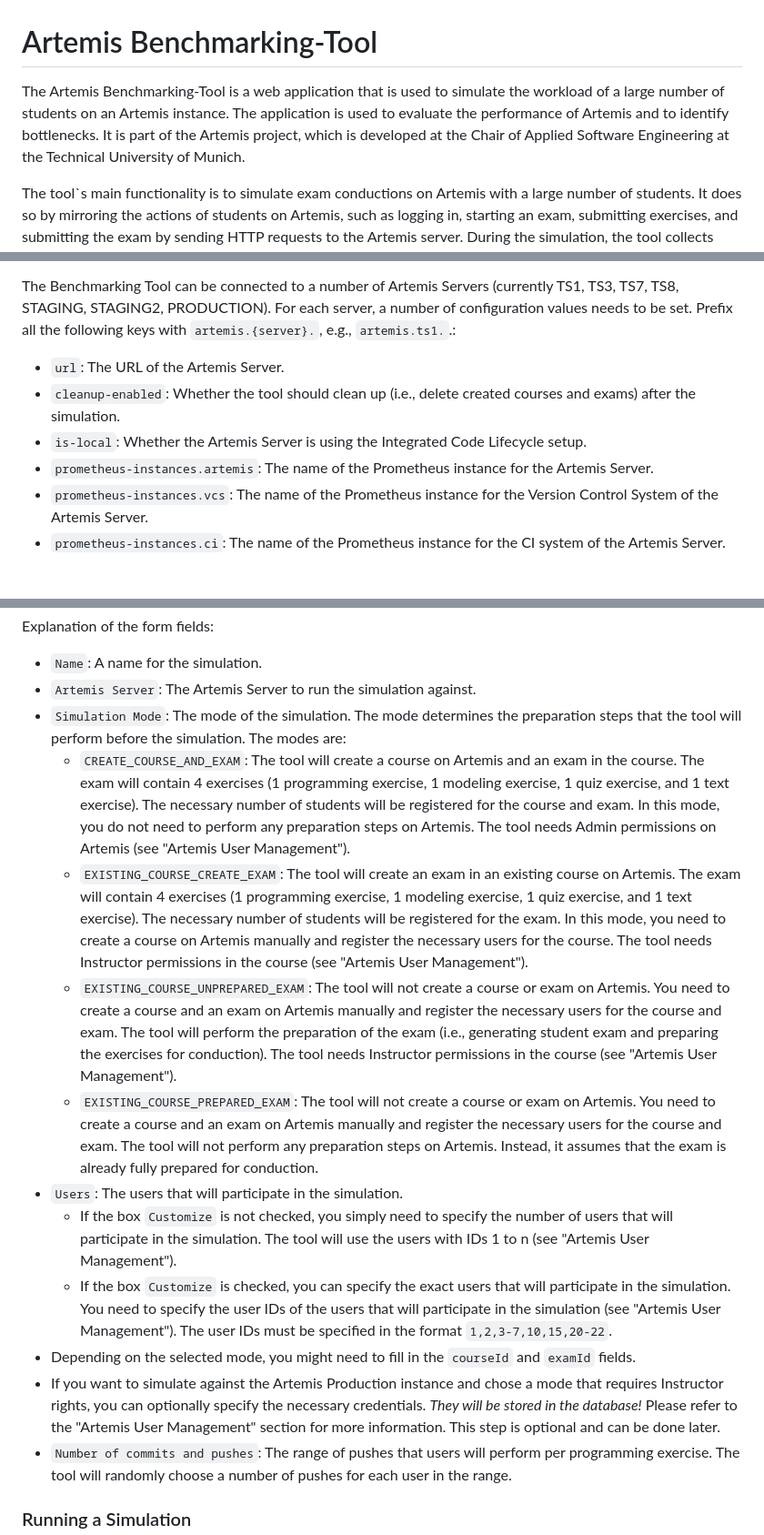
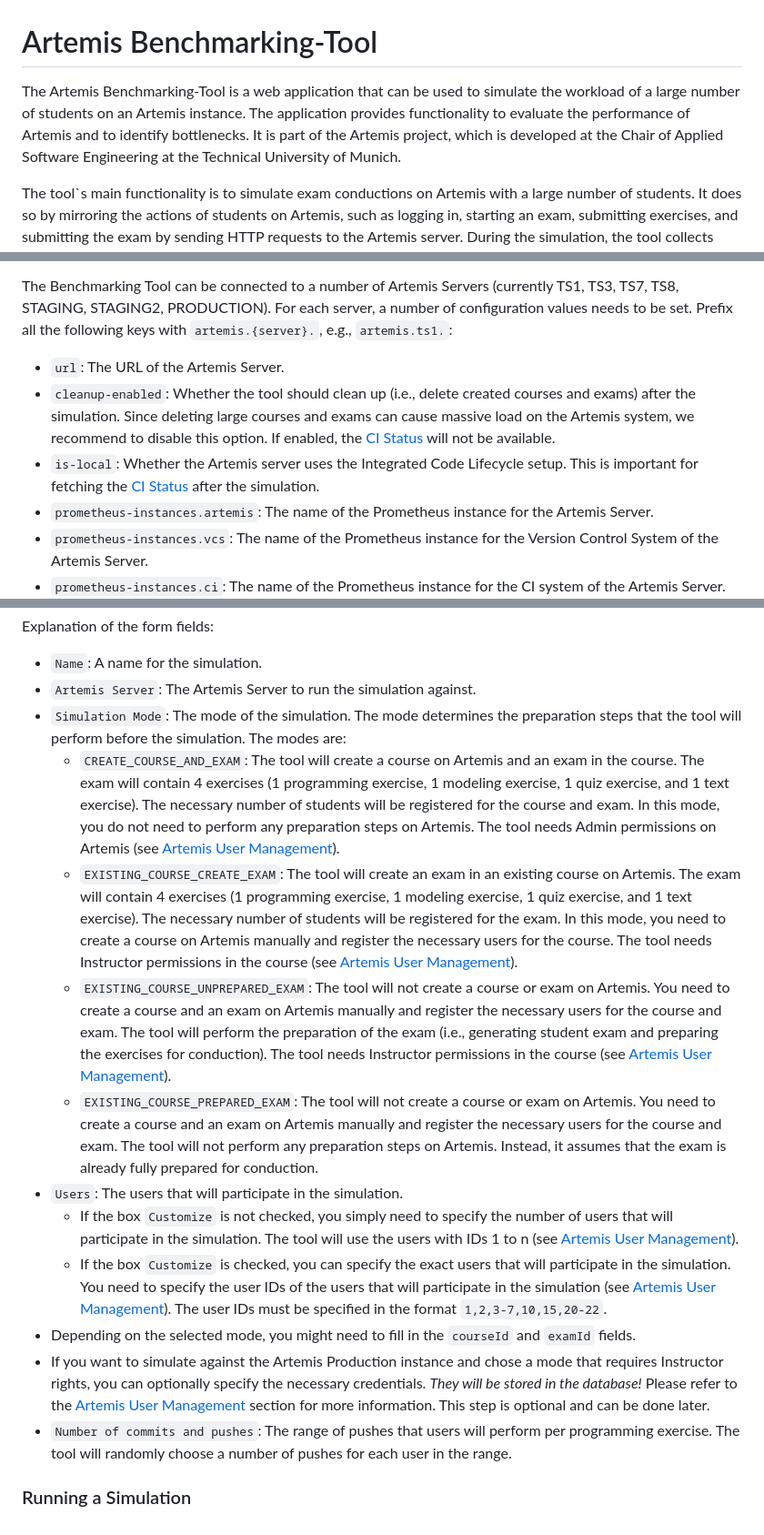
Before and after one commit to ls1intum/Artemis-Benchmarking, a Markdown page: README.md, 3 parts joined by grey strips. Shown: that part at 91% size. Rendered like a GitHub page; blank space fills up the shorter version.

```diff
--- a/README.md
+++ b/README.md
@@ -1,6 +1,6 @@
 # Artemis Benchmarking-Tool
 
-The Artemis Benchmarking-Tool is a web application that is used to simulate the workload of a large number of students on an Artemis instance. The application is used to evaluate the performance of Artemis and to identify bottlenecks. It is part of the Artemis project, which is developed at the Chair of Applied Software Engineering at the Technical University of Munich.
+The Artemis Benchmarking-Tool is a web application that can be used to simulate the workload of a large number of students on an Artemis instance. The application provides functionality to evaluate the performance of Artemis and to identify bottlenecks. It is part of the Artemis project, which is developed at the Chair of Applied Software Engineering at the Technical University of Munich.
 
 The tool`s main functionality is to simulate exam conductions on Artemis with a large number of students.
 It does so by mirroring the actions of students on Artemis, such as logging in, starting an exam, submitting exercises, and submitting the exam by sending HTTP requests to the Artemis server.
@@ -46,11 +46,11 @@ For a production environment, the configuration should be set using environment
 
 The Benchmarking Tool can be connected to a number of Artemis Servers (currently TS1, TS3, TS7, TS8, STAGING, STAGING2, PRODUCTION).
 For each server, a number of configuration values needs to be set.
-Prefix all the following keys with `artemis.{server}.`, e.g., `artemis.ts1.`.:
+Prefix all the following keys with `artemis.{server}.`, e.g., `artemis.ts1.`:
 
 - `url`: The URL of the Artemis Server.
-- `cleanup-enabled`: Whether the tool should clean up (i.e., delete created courses and exams) after the simulation.
-- `is-local`: Whether the Artemis Server is using the Integrated Code Lifecycle setup.
+- `cleanup-enabled`: Whether the tool should clean up (i.e., delete created courses and exams) after the simulation. Since deleting large courses and exams can cause massive load on the Artemis system, we recommend to disable this option. If enabled, the [CI Status](#ci-status) will not be available.
+- `is-local`: Whether the Artemis server uses the Integrated Code Lifecycle setup. This is important for fetching the [CI Status](#ci-status) after the simulation.
 - `prometheus-instances.artemis`: The name of the Prometheus instance for the Artemis Server.
 - `prometheus-instances.vcs`: The name of the Prometheus instance for the Version Control System of the Artemis Server.
 - `prometheus-instances.ci`: The name of the Prometheus instance for the CI system of the Artemis Server.
@@ -295,15 +295,15 @@ Explanation of the form fields:
 - `Name`: A name for the simulation.
 - `Artemis Server`: The Artemis Server to run the simulation against.
 - `Simulation Mode`: The mode of the simulation. The mode determines the preparation steps that the tool will perform before the simulation. The modes are:
-  - `CREATE_COURSE_AND_EXAM`: The tool will create a course on Artemis and an exam in the course. The exam will contain 4 exercises (1 programming exercise, 1 modeling exercise, 1 quiz exercise, and 1 text exercise). The necessary number of students will be registered for the course and exam. In this mode, you do not need to perform any preparation steps on Artemis. The tool needs Admin permissions on Artemis (see "Artemis User Management").
-  - `EXISTING_COURSE_CREATE_EXAM`: The tool will create an exam in an existing course on Artemis. The exam will contain 4 exercises (1 programming exercise, 1 modeling exercise, 1 quiz exercise, and 1 text exercise). The necessary number of students will be registered for the exam. In this mode, you need to create a course on Artemis manually and register the necessary users for the course. The tool needs Instructor permissions in the course (see "Artemis User Management").
-  - `EXISTING_COURSE_UNPREPARED_EXAM`: The tool will not create a course or exam on Artemis. You need to create a course and an exam on Artemis manually and register the necessary users for the course and exam. The tool will perform the preparation of the exam (i.e., generating student exam and preparing the exercises for conduction). The tool needs Instructor permissions in the course (see "Artemis User Management").
+  - `CREATE_COURSE_AND_EXAM`: The tool will create a course on Artemis and an exam in the course. The exam will contain 4 exercises (1 programming exercise, 1 modeling exercise, 1 quiz exercise, and 1 text exercise). The necessary number of students will be registered for the course and exam. In this mode, you do not need to perform any preparation steps on Artemis. The tool needs Admin permissions on Artemis (see [Artemis User Management](#artemis-user-management)).
+  - `EXISTING_COURSE_CREATE_EXAM`: The tool will create an exam in an existing course on Artemis. The exam will contain 4 exercises (1 programming exercise, 1 modeling exercise, 1 quiz exercise, and 1 text exercise). The necessary number of students will be registered for the exam. In this mode, you need to create a course on Artemis manually and register the necessary users for the course. The tool needs Instructor permissions in the course (see [Artemis User Management](#artemis-user-management)).
+  - `EXISTING_COURSE_UNPREPARED_EXAM`: The tool will not create a course or exam on Artemis. You need to create a course and an exam on Artemis manually and register the necessary users for the course and exam. The tool will perform the preparation of the exam (i.e., generating student exam and preparing the exercises for conduction). The tool needs Instructor permissions in the course (see [Artemis User Management](#artemis-user-management)).
   - `EXISTING_COURSE_PREPARED_EXAM`: The tool will not create a course or exam on Artemis. You need to create a course and an exam on Artemis manually and register the necessary users for the course and exam. The tool will not perform any preparation steps on Artemis. Instead, it assumes that the exam is already fully prepared for conduction.
 - `Users`: The users that will participate in the simulation.
-  - If the box `Customize` is not checked, you simply need to specify the number of users that will participate in the simulation. The tool will use the users with IDs 1 to n (see "Artemis User Management").
-  - If the box `Customize` is checked, you can specify the exact users that will participate in the simulation. You need to specify the user IDs of the users that will participate in the simulation (see "Artemis User Management"). The user IDs must be specified in the format `1,2,3-7,10,15,20-22`.
+  - If the box `Customize` is not checked, you simply need to specify the number of users that will participate in the simulation. The tool will use the users with IDs 1 to n (see [Artemis User Management](#artemis-user-management)).
+  - If the box `Customize` is checked, you can specify the exact users that will participate in the simulation. You need to specify the user IDs of the users that will participate in the simulation (see [Artemis User Management](#artemis-user-management)). The user IDs must be specified in the format `1,2,3-7,10,15,20-22`.
 - Depending on the selected mode, you might need to fill in the `courseId` and `examId` fields.
-- If you want to simulate against the Artemis Production instance and chose a mode that requires Instructor rights, you can optionally specify the necessary credentials. _They will be stored in the database!_ Please refer to the "Artemis User Management" section for more information. This step is optional and can be done later.
+- If you want to simulate against the Artemis Production instance and chose a mode that requires Instructor rights, you can optionally specify the necessary credentials. _They will be stored in the database!_ Please refer to the [Artemis User Management](#artemis-user-management) section for more information. This step is optional and can be done later.
 - `Number of commits and pushes`: The range of pushes that users will perform per programming exercise. The tool will randomly choose a number of pushes for each user in the range.
 
 ### Running a Simulation
```
Also changed, not shown: other parts of README.md (+17 -14 lines).
